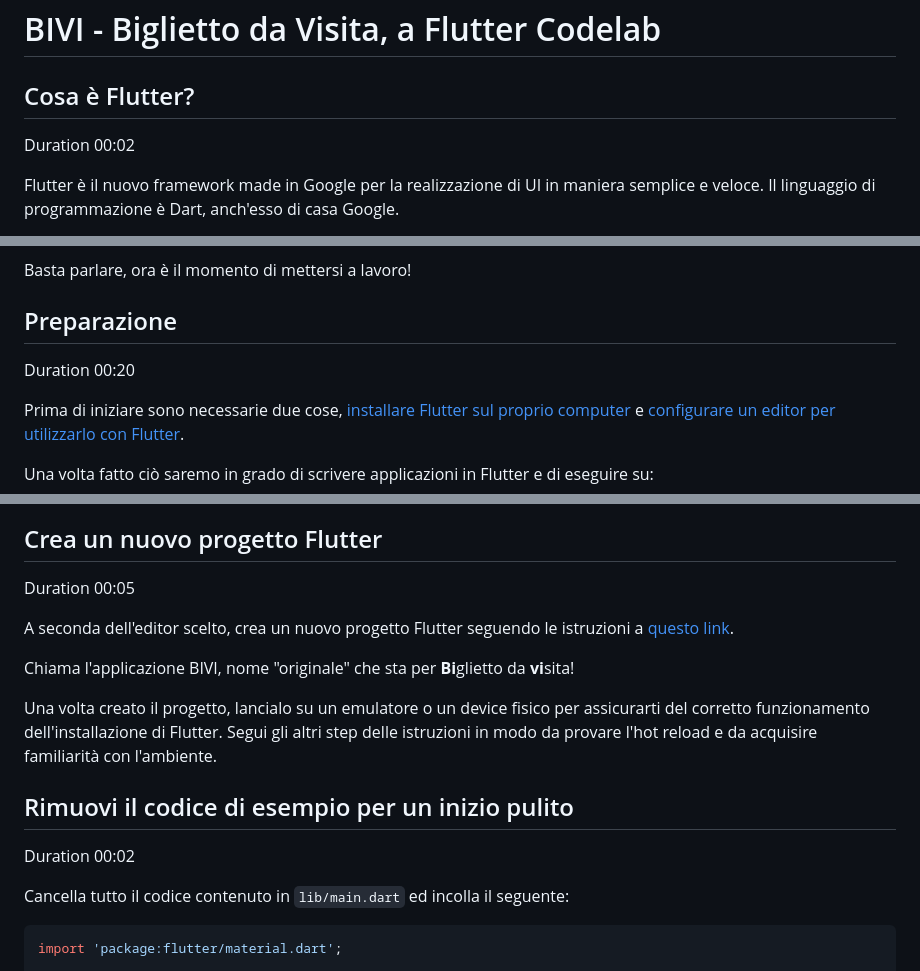
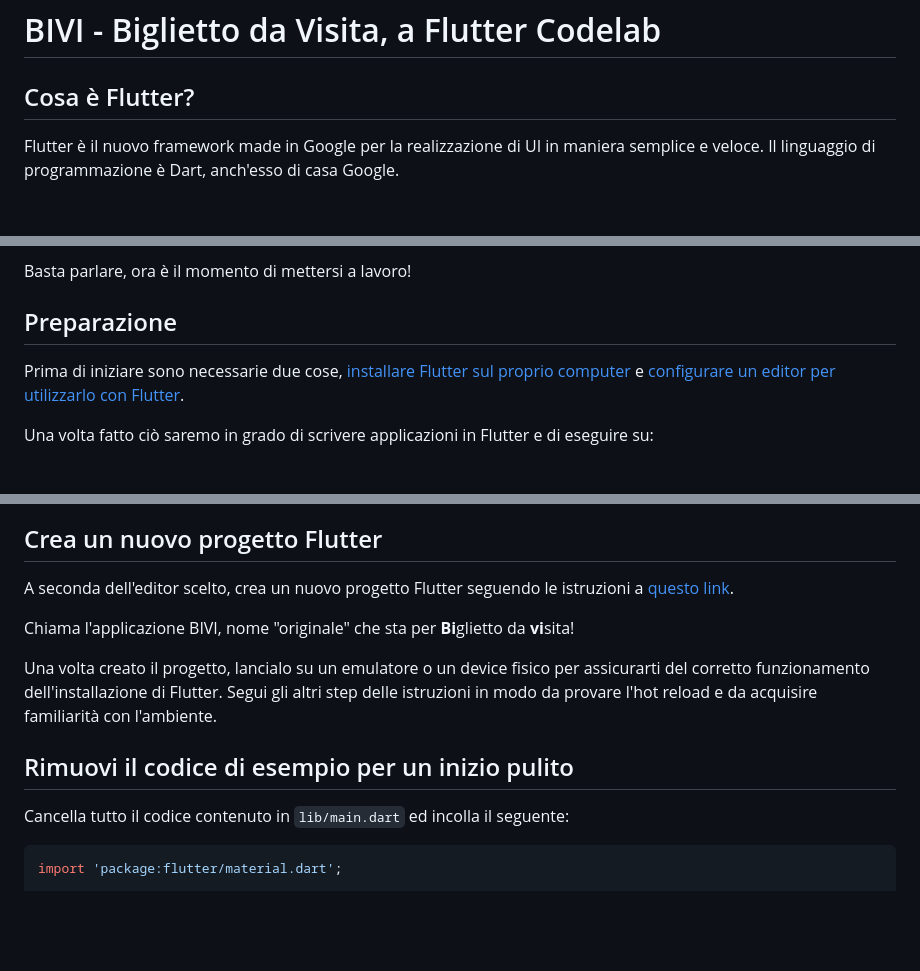
Before and after one commit to magicleon94/flutter_study_jam_base, a Markdown page: codelab.md, 3 parts joined by grey strips. GitHub-like rendering; blank space fills up the shorter version.

```diff
--- a/codelab.md
+++ b/codelab.md
@@ -7,7 +7,7 @@ status: draft
 # BIVI - Biglietto da Visita, a Flutter Codelab
 
 ## Cosa è Flutter?
-Duration 00:02
+
 
 Flutter è il nuovo framework made in Google per la realizzazione di UI in maniera semplice e veloce.
 Il linguaggio di programmazione è Dart, anch'esso di casa Google.
@@ -27,7 +27,7 @@ Questa tecnologia sta subendo una forte crescita ed è utilizzata da un numero d
 Basta parlare, ora è il momento di mettersi a lavoro!
 
 ## Preparazione
-Duration 00:20
+
 
 Prima di iniziare sono necessarie due cose, [installare Flutter sul proprio computer](https://flutter.dev/docs/get-started/install) e [configurare un editor per utilizzarlo con Flutter](https://flutter.dev/docs/get-started/editor).
 
@@ -44,7 +44,6 @@ Una volta terminata la configurazione, l'output di `flutter doctor` dovrebbe ess
 <img src="./flutter_doctor.png" style="width: 50%; height: 50%">
 
 ## Crea un nuovo progetto Flutter
-Duration 00:05
 
 A seconda dell'editor scelto, crea un nuovo progetto Flutter seguendo le istruzioni a [questo link](https://flutter.dev/docs/get-started/test-drive).
 
@@ -53,7 +52,7 @@ Chiama l'applicazione BIVI, nome "originale" che sta per **Bi**glietto da **vi**
 Una volta creato il progetto, lancialo su un emulatore o un device fisico per assicurarti del corretto funzionamento dell'installazione di Flutter. Segui gli altri step delle istruzioni in modo da provare l'hot reload e da acquisire familiarità con l'ambiente.
 
 ## Rimuovi il codice di esempio per un inizio pulito
-Duration 00:02
+
 
 Cancella tutto il codice contenuto in `lib/main.dart` ed incolla il seguente:
 
```
Also changed, not shown: other parts of codelab.md (+4 -7 lines), biography.jpg, card.jpg, img/4b2614049290033f.jpg (deleted), img/7e8bc232dcbb091f.png (deleted), img/eb943095a6af980a.jpg (deleted), 2 other files.
